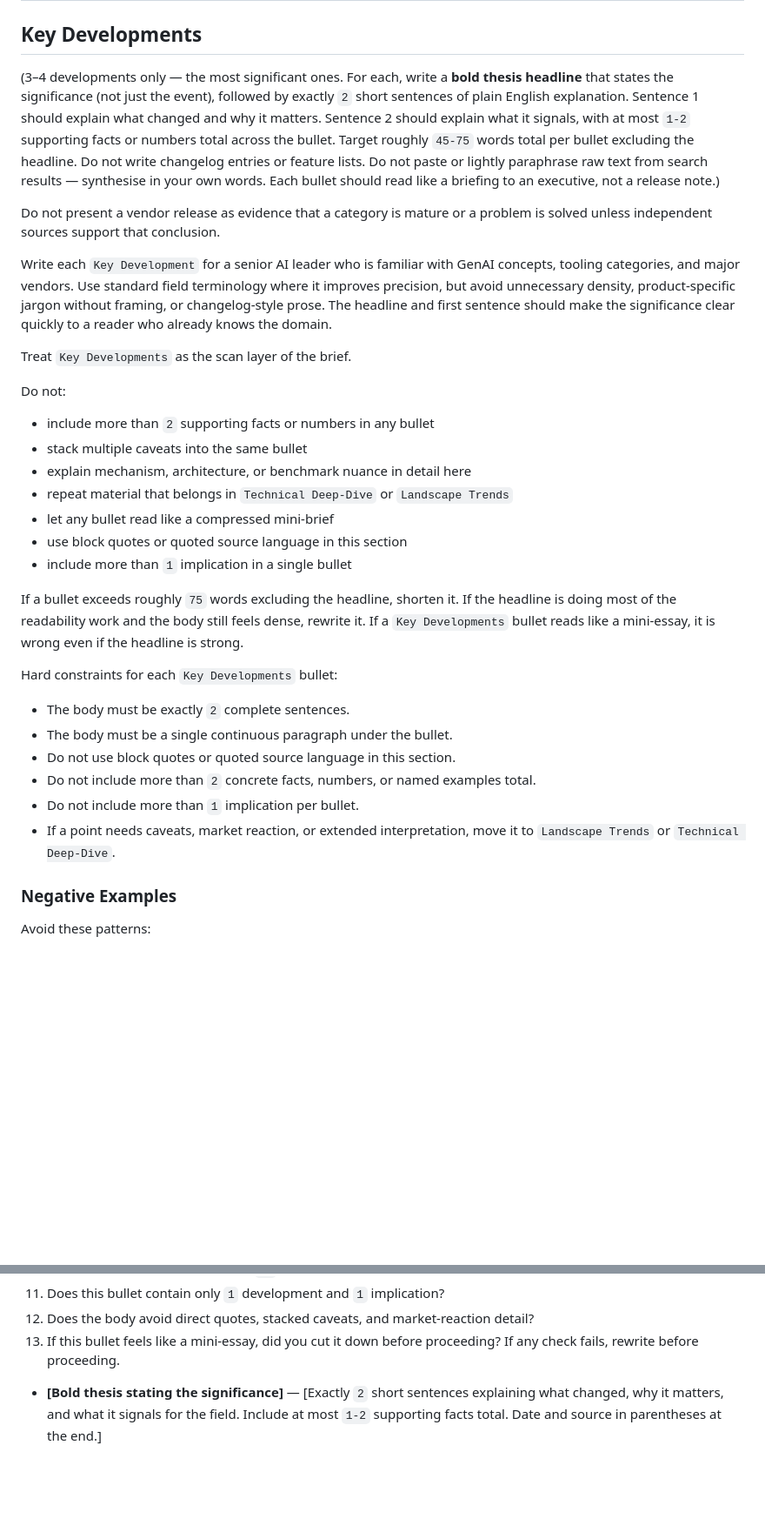
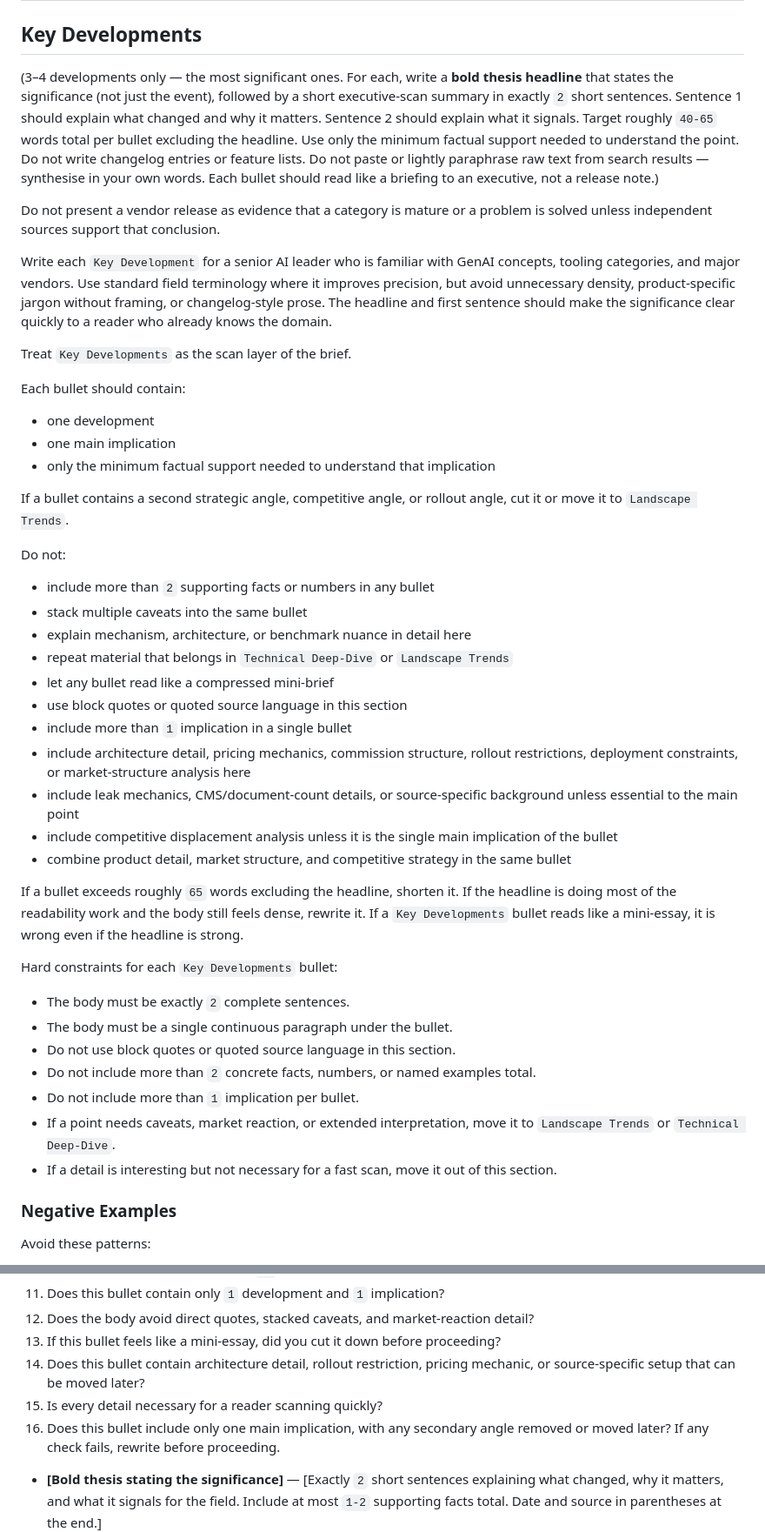
Before and after one commit to scottwshaw/genai-learning-agent, a Markdown page: prompts/research-prompt.md, 2 parts joined by grey strips. Shown at 87% size. Drawn GitHub-style; blank space fills up the shorter version.

Commit message:
tightened up key developments prompt

```diff
--- a/prompts/research-prompt.md
+++ b/prompts/research-prompt.md
@@ -127,13 +127,20 @@ Produce a well-structured research brief in the following **exact** markdown for
 
 ## Key Developments
 
-(3–4 developments only — the most significant ones. For each, write a **bold thesis headline** that states the significance (not just the event), followed by exactly `2` short sentences of plain English explanation. Sentence 1 should explain what changed and why it matters. Sentence 2 should explain what it signals, with at most `1-2` supporting facts or numbers total across the bullet. Target roughly `45-75` words total per bullet excluding the headline. Do not write changelog entries or feature lists. Do not paste or lightly paraphrase raw text from search results — synthesise in your own words. Each bullet should read like a briefing to an executive, not a release note.)
+(3–4 developments only — the most significant ones. For each, write a **bold thesis headline** that states the significance (not just the event), followed by a short executive-scan summary in exactly `2` short sentences. Sentence 1 should explain what changed and why it matters. Sentence 2 should explain what it signals. Target roughly `40-65` words total per bullet excluding the headline. Use only the minimum factual support needed to understand the point. Do not write changelog entries or feature lists. Do not paste or lightly paraphrase raw text from search results — synthesise in your own words. Each bullet should read like a briefing to an executive, not a release note.)
 
 Do not present a vendor release as evidence that a category is mature or a problem is solved unless independent sources support that conclusion.
 
 Write each `Key Development` for a senior AI leader who is familiar with GenAI concepts, tooling categories, and major vendors. Use standard field terminology where it improves precision, but avoid unnecessary density, product-specific jargon without framing, or changelog-style prose. The headline and first sentence should make the significance clear quickly to a reader who already knows the domain.
 
 Treat `Key Developments` as the scan layer of the brief.
+
+Each bullet should contain:
+- one development
+- one main implication
+- only the minimum factual support needed to understand that implication
+
+If a bullet contains a second strategic angle, competitive angle, or rollout angle, cut it or move it to `Landscape Trends`.
 
 Do not:
 - include more than `2` supporting facts or numbers in any bullet
@@ -143,8 +150,12 @@ Do not:
 - let any bullet read like a compressed mini-brief
 - use block quotes or quoted source language in this section
 - include more than `1` implication in a single bullet
+- include architecture detail, pricing mechanics, commission structure, rollout restrictions, deployment constraints, or market-structure analysis here
+- include leak mechanics, CMS/document-count details, or source-specific background unless essential to the main point
+- include competitive displacement analysis unless it is the single main implication of the bullet
+- combine product detail, market structure, and competitive strategy in the same bullet
 
-If a bullet exceeds roughly `75` words excluding the headline, shorten it. If the headline is doing most of the readability work and the body still feels dense, rewrite it.
+If a bullet exceeds roughly `65` words excluding the headline, shorten it. If the headline is doing most of the readability work and the body still feels dense, rewrite it.
 If a `Key Developments` bullet reads like a mini-essay, it is wrong even if the headline is strong.
 
 Hard constraints for each `Key Developments` bullet:
@@ -154,6 +165,7 @@ Hard constraints for each `Key Developments` bullet:
 - Do not include more than `2` concrete facts, numbers, or named examples total.
 - Do not include more than `1` implication per bullet.
 - If a point needs caveats, market reaction, or extended interpretation, move it to `Landscape Trends` or `Technical Deep-Dive`.
+- If a detail is interesting but not necessary for a fast scan, move it out of this section.
 
 ### Negative Examples
 
@@ -219,6 +236,9 @@ Do not:
 11. Does this bullet contain only `1` development and `1` implication?
 12. Does the body avoid direct quotes, stacked caveats, and market-reaction detail?
 13. If this bullet feels like a mini-essay, did you cut it down before proceeding?
+14. Does this bullet contain architecture detail, rollout restriction, pricing mechanic, or source-specific setup that can be moved later?
+15. Is every detail necessary for a reader scanning quickly?
+16. Does this bullet include only one main implication, with any secondary angle removed or moved later?
 If any check fails, rewrite before proceeding.
 
 - **[Bold thesis stating the significance]** — [Exactly `2` short sentences explaining what changed, why it matters, and what it signals for the field. Include at most `1-2` supporting facts total. Date and source in parentheses at the end.]
```
Also changed, not shown: other parts of prompts/research-prompt.md (+5 -0 lines).
